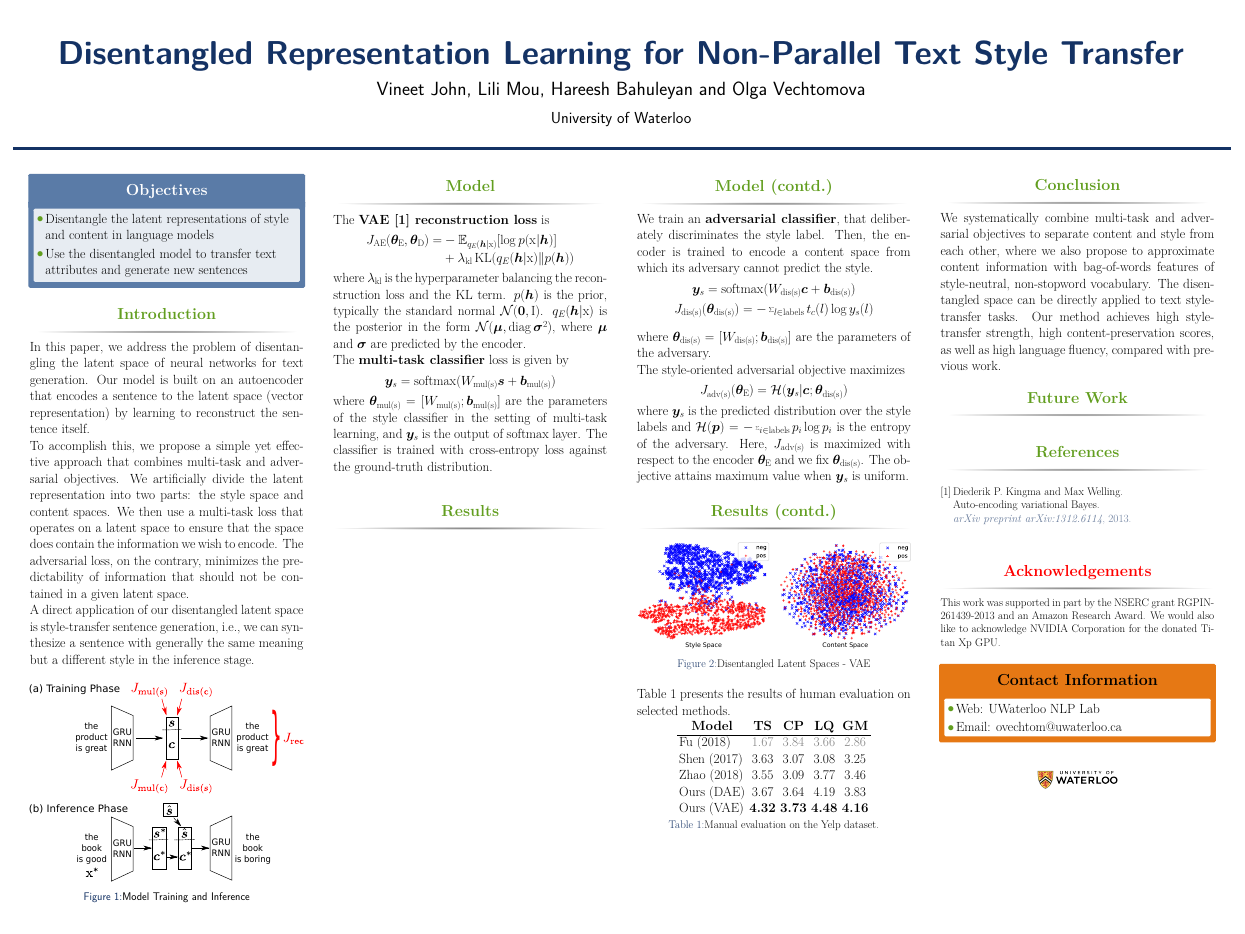
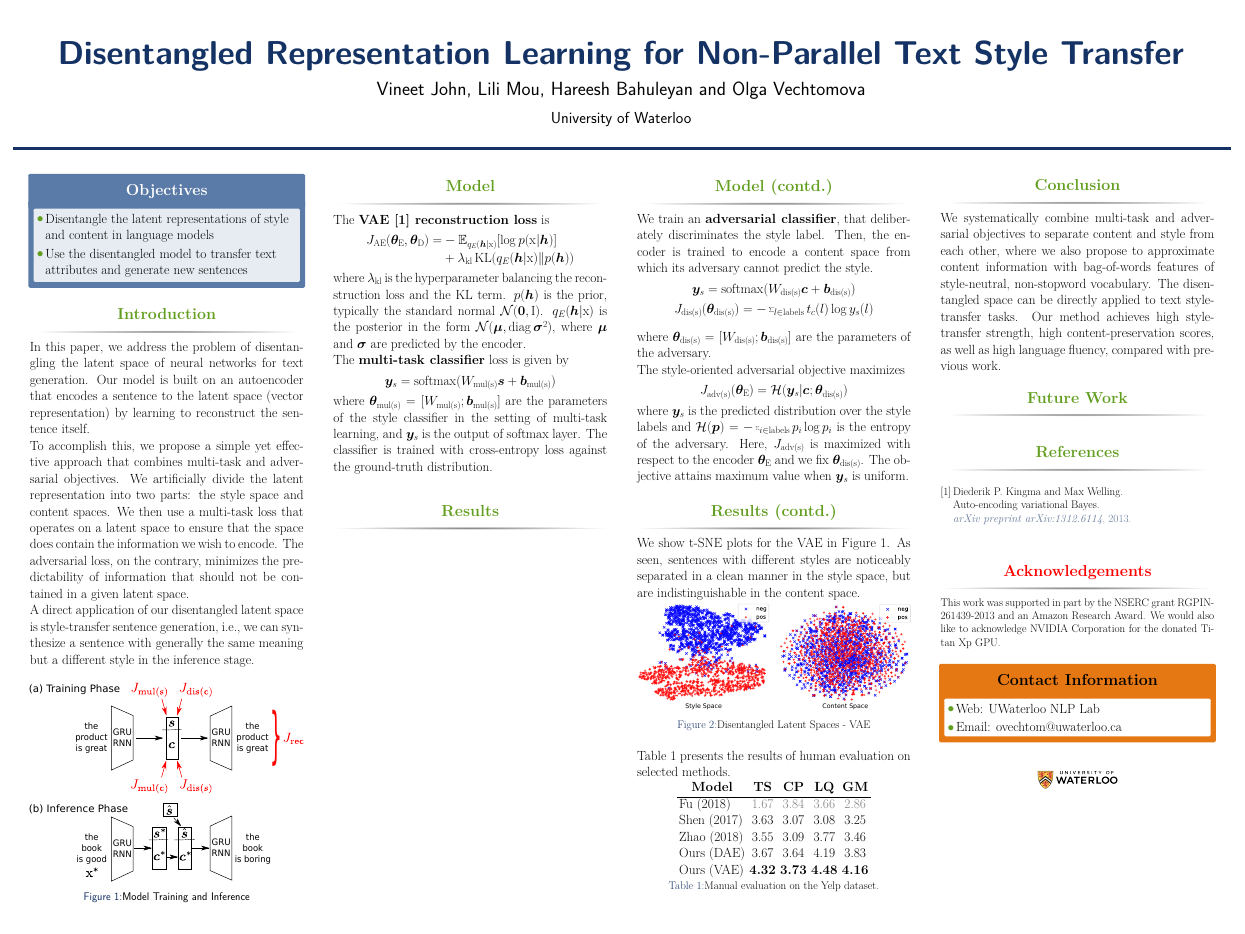
Before and after one commit to vineetjohn/acl-2019-poster, a LaTeX poster (main.tex): the whole page. Compiled offline with XeLaTeX.

Commit message:
Add comment about t-SNE plot

```diff
--- a/main.tex
+++ b/main.tex
@@ -255,8 +255,10 @@
                     %----------------------------------------------------------------------------------------
 
                     \begin{block}{Results (contd.)}
-
+                        We show t-SNE plots for the VAE in Figure~\ref{fig:tsne-plot}.
+                        As seen, sentences with different styles are noticeably separated in a clean manner in the style space, but are indistinguishable in the content space.
                         \begin{figure}
+                            \label{fig:tsne-plot}
                             \includegraphics[width=\linewidth]{vae-latent-spaces}
                             \caption{Disentangled Latent Spaces - VAE}
                         \end{figure}
```
